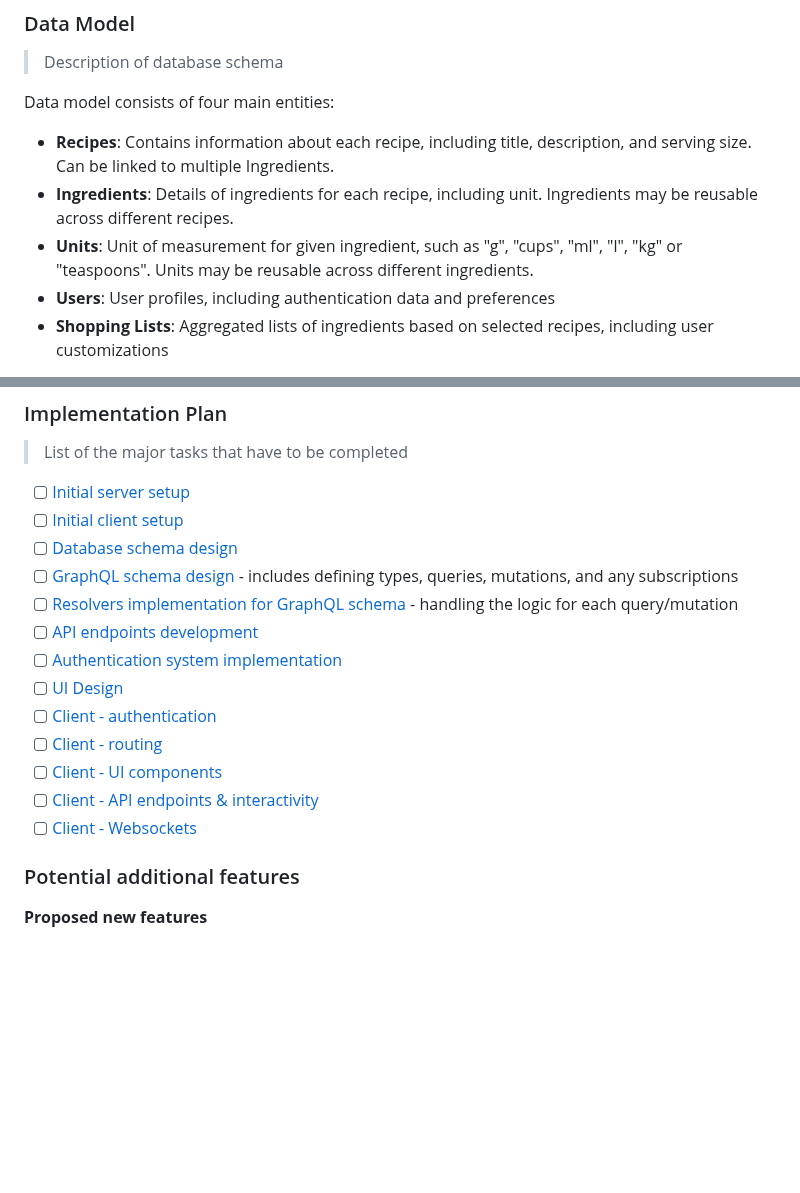
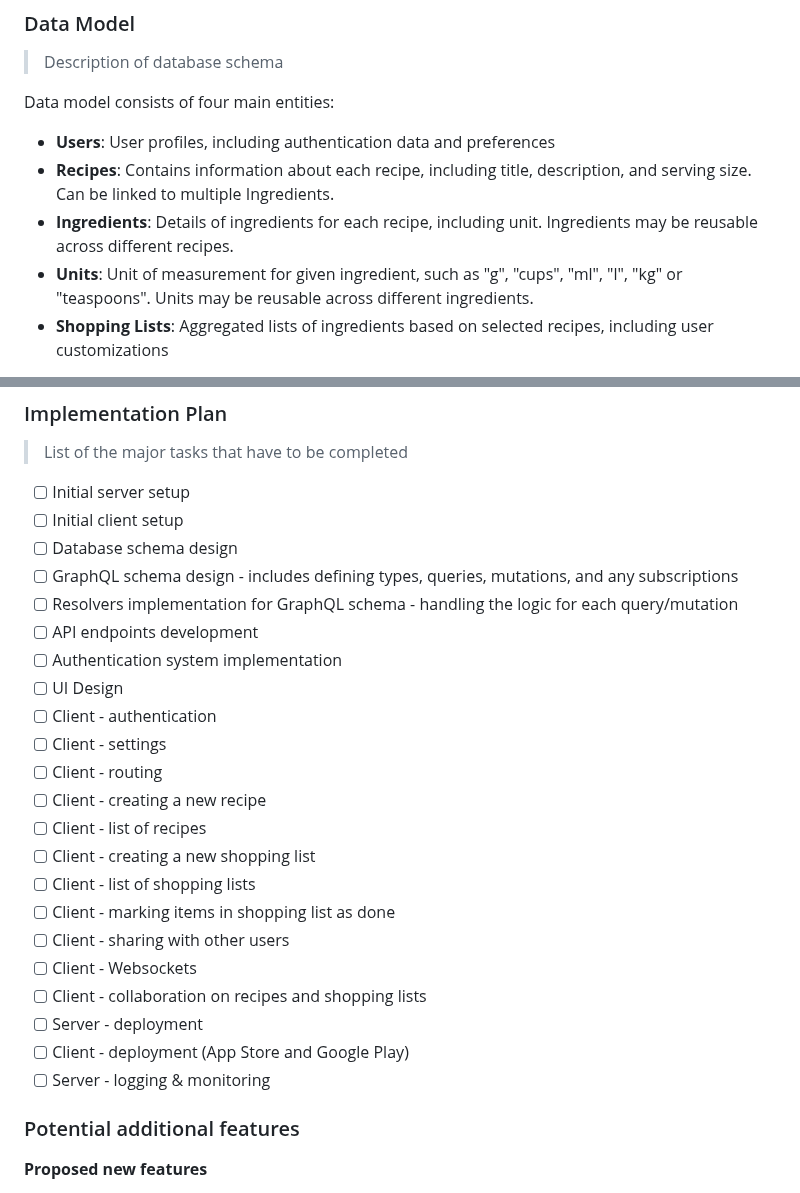
Before and after one commit to alan-hadyk/grocify, a Markdown page: README.md, 2 parts joined by grey strips. GitHub-like rendering; blank space fills up the shorter version.

Commit message:
Updates to Implementation Plan

```diff
--- a/README.md
+++ b/README.md
@@ -82,10 +82,10 @@ An application in which the user can add various recipes, and then automatically
 
 Data model consists of four main entities:
 
+- **Users**: User profiles, including authentication data and preferences
 - **Recipes**: Contains information about each recipe, including title, description, and serving size. Can be linked to multiple Ingredients.
 - **Ingredients**: Details of ingredients for each recipe, including unit. Ingredients may be reusable across different recipes.
 - **Units**: Unit of measurement for given ingredient, such as "g", "cups", "ml", "l", "kg" or "teaspoons". Units may be reusable across different ingredients.
-- **Users**: User profiles, including authentication data and preferences
 - **Shopping Lists**: Aggregated lists of ingredients based on selected recipes, including user customizations
 
 1. `users` table - Information related to user profiles, including username, password hash and email:
@@ -170,19 +170,28 @@ Data model consists of four main entities:
 
 > List of the major tasks that have to be completed
 
-- [ ] [Initial server setup]()
-- [ ] [Initial client setup]()
-- [ ] [Database schema design]()
-- [ ] [GraphQL schema design]() - includes defining types, queries, mutations, and any subscriptions
-- [ ] [Resolvers implementation for GraphQL schema]() - handling the logic for each query/mutation
-- [ ] [API endpoints development]()
-- [ ] [Authentication system implementation]()
-- [ ] [UI Design]()
-- [ ] [Client - authentication]()
-- [ ] [Client - routing]()
-- [ ] [Client - UI components]()
-- [ ] [Client - API endpoints & interactivity]()
-- [ ] [Client - Websockets]()
+- [ ] Initial server setup
+- [ ] Initial client setup
+- [ ] Database schema design
+- [ ] GraphQL schema design - includes defining types, queries, mutations, and any subscriptions
+- [ ] Resolvers implementation for GraphQL schema - handling the logic for each query/mutation
+- [ ] API endpoints development
+- [ ] Authentication system implementation
+- [ ] UI Design
+- [ ] Client - authentication
+- [ ] Client - settings
+- [ ] Client - routing
+- [ ] Client - creating a new recipe
+- [ ] Client - list of recipes
+- [ ] Client - creating a new shopping list
+- [ ] Client - list of shopping lists
+- [ ] Client - marking items in shopping list as done
+- [ ] Client - sharing with other users
+- [ ] Client - Websockets
+- [ ] Client - collaboration on recipes and shopping lists
+- [ ] Server - deployment
+- [ ] Client - deployment (App Store and Google Play)
+- [ ] Server - logging & monitoring
 
 ### Potential additional features
 
```
